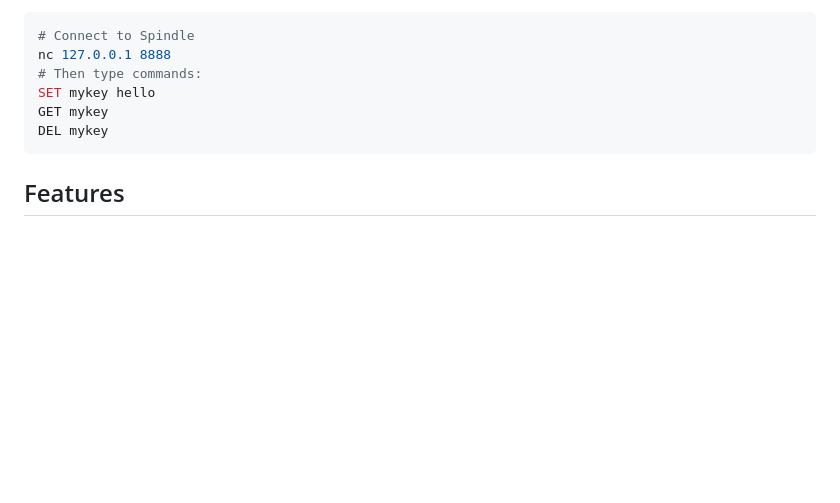
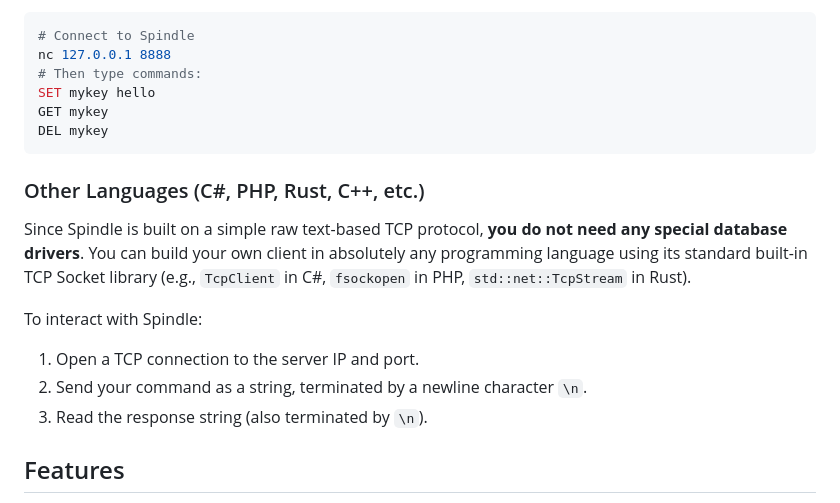
Before and after one commit to DoanTrungHuy/Spindle, a Markdown page: README.md, the part around the change. Rendered like a GitHub page; blank space fills up the shorter version.

Commit message:
Add instructions for connecting from other languages

````diff
--- a/README.md
+++ b/README.md
@@ -145,6 +145,14 @@ GET mykey
 DEL mykey
 ```
 
+### Other Languages (C#, PHP, Rust, C++, etc.)
+Since Spindle is built on a simple raw text-based TCP protocol, **you do not need any special database drivers**. You can build your own client in absolutely any programming language using its standard built-in TCP Socket library (e.g., `TcpClient` in C#, `fsockopen` in PHP, `std::net::TcpStream` in Rust).
+
+To interact with Spindle:
+1. Open a TCP connection to the server IP and port.
+2. Send your command as a string, terminated by a newline character `\n`.
+3. Read the response string (also terminated by `\n`).
+
 ## Features
 - **High Performance**: Optimized with low-level techniques (Slab Allocation, Spinlocks, Reactor pattern).
 - **Multithreaded**: Built to handle concurrent workloads efficiently.
````
